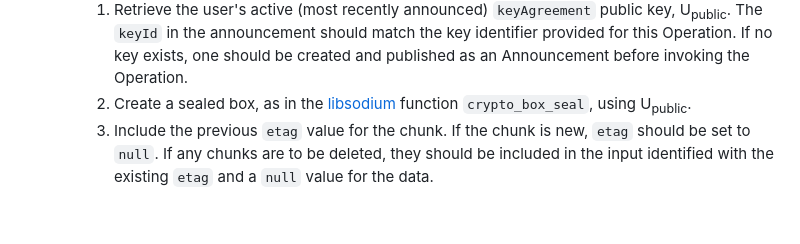
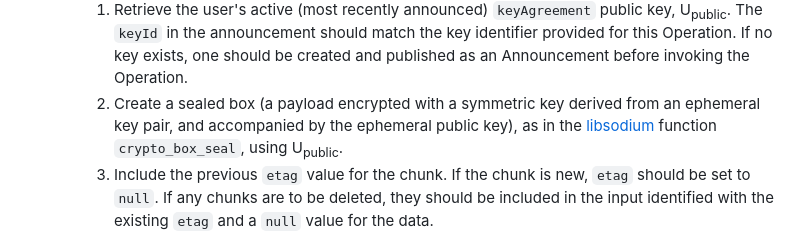
Before and after one commit to LibertyDSNP/spec, a Markdown page: pages/DSNP/UserData.md, the part around the change. Drawn GitHub-style; blank space fills up the shorter version.

Commit message:
Talk about ephemeral keys.

```diff
--- a/pages/DSNP/UserData.md
+++ b/pages/DSNP/UserData.md
@@ -64,7 +64,7 @@ Data chunks should be generated for each included data type using the following
         1. Retrieve the user's active (most recently announced) `keyAgreement` public key, U<sub>public</sub>.
   The `keyId` in the announcement should match the key identifier provided for this Operation.
   If no key exists, one should be created and published as an Announcement before invoking the Operation.
-        1. Create a sealed box, as in the [libsodium](https://doc.libsodium.org/public-key_cryptography/sealed_boxes) function `crypto_box_seal`, using U<sub>public</sub>.
+        1. Create a sealed box (a payload encrypted with a symmetric key derived from an ephemeral key pair, and accompanied by the ephemeral public key), as in the [libsodium](https://doc.libsodium.org/public-key_cryptography/sealed_boxes) function `crypto_box_seal`, using U<sub>public</sub>.
         1. Include the previous `etag` value for the chunk. If the chunk is new, `etag` should be set to `null`.
   If any chunks are to be deleted, they should be included in the input identified with the existing `etag` and a `null` value for the data.
 
```
